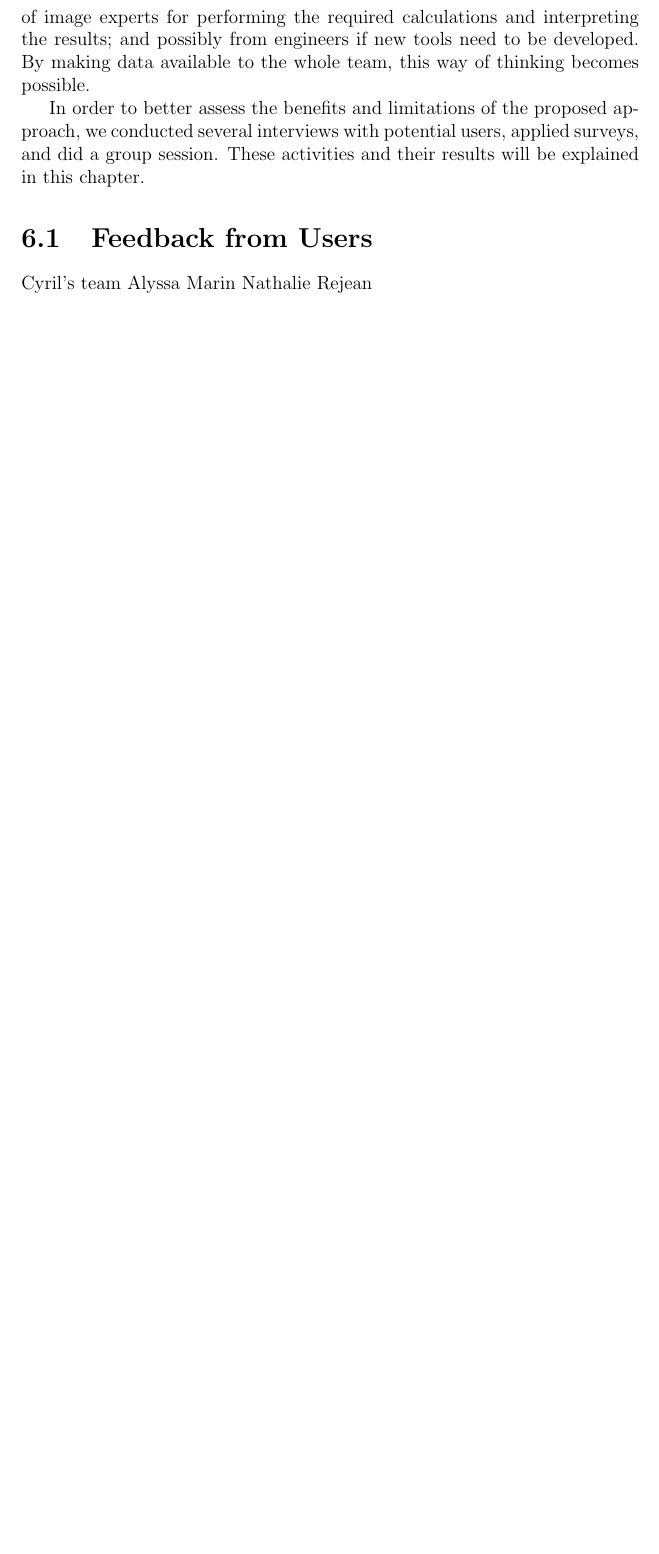
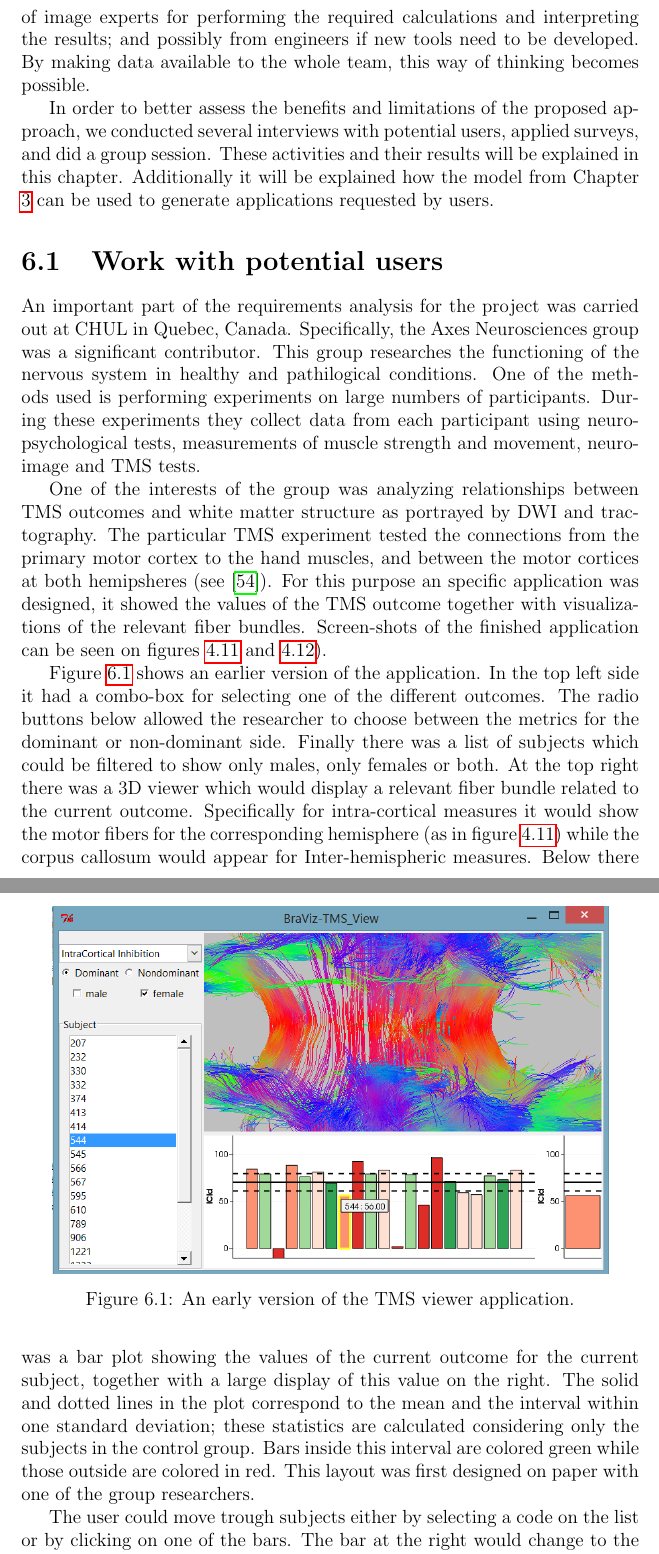
Before and after one commit to diego0020/disertation, a LaTeX thesis (main.tex, which reads 05_analysis.tex): part of page 115 of 127 before the commit and two parts of pages 115 and 116 of 131 after it, the two joined at a grey line, cut so that both start at the same text, the shorter picture padded with empty space. Compiled offline with pdfLaTeX.

Commit message:
tms view

```diff
--- a/05_analysis.tex
+++ b/05_analysis.tex
@@ -6,20 +6,38 @@ When this project started we had access to numerous image analysis and visualiza
 
 The current project was conceived to address these issues. Using the proposed tools it is possible to access image data instantaneously,  for image experts, but also for experts from different domains. In addition these images are showed with context and they can be linked to additional information of a given subject. Scalar features extracted from image data can be visually analyzed together with clinical data. In this way outliers immediately draw attention, can be identified and analyzed in more detail. Experts from all domains can access spatial data, think about it, and propose analyzes. In contrast, before most analyzes involving spatial data were proposed by image experts and limited to existing tools. These analyzes will still need the help of image experts for performing the required calculations and interpreting the results; and possibly from engineers if new tools need to be developed. By making data available to the whole team, this way of thinking becomes possible.
 
-%¿Como ha anvanzado nuestra comprension del problema?
-%¿de los datos?
-%¿de los usuarios?
-%¿de las necesidades?
-In order to better assess the benefits and limitations of the proposed approach, we conducted several interviews with potential users, applied surveys, and did a group session. These activities and their results will be explained in this chapter.
+% ¿Como ha anvanzado nuestra comprension del problema?
+% ¿de los datos?
+% ¿de los usuarios?
+% ¿de las necesidades?
+In order to better assess the benefits and limitations of the proposed approach, we conducted several interviews with potential users, applied surveys, and did a group session. These activities and their results will be explained in this chapter. Additionally it will be explained how the model from Chapter \ref{chap_model} can be used to generate applications requested by users.
 
-%¿qué problemas nuevos han surgido?
-%¿qué oportunidades?
-%¿hacia dónde vamos?
+% ¿qué problemas nuevos han surgido?
+% ¿qué oportunidades?
+% ¿hacia dónde vamos?
 
-\section{Feedback from Users}
+\section{Work with potential users}
 
-Cyril's team
-Alyssa
-Marin
-Nathalie
-Rejean
+An important part of the requirements analysis for the project was carried out at CHUL in Quebec, Canada. Specifically, the Axes Neurosciences group was a significant contributor. This group researches the functioning of the nervous system in healthy and pathilogical conditions. One of the methods used is performing experiments on large numbers of participants. During these experiments they collect data from each participant using neuro-psychological tests, measurements of muscle strength and movement, neuro-image and TMS tests.
+
+% Knwoldedge depends on the hypotheses, and the hypotheses on the technology available for testing the questions raised.
+
+%Description of the lab, software used, prism, aabel, statistica, labchart, excel,
+% Cyril's team
+% Cyril's TMS publication
+%The tms applications
+
+One of the interests of the group was analyzing relationships between TMS outcomes and white matter structure as portrayed by DWI and tractography. The particular TMS experiment tested the connections from the primary motor cortex to the hand muscles, and between the motor cortices at both hemipsheres (see \autocite{schneider_cerebral_2012}). For this purpose an specific application was designed, it showed the values of the TMS outcome together with visualizations of the relevant fiber bundles. Screen-shots of the finished application can be seen on figures \ref{fig_tms_1} and \ref{fig_tms_2}).
+
+\begin{figure}
+	\centering
+		\includegraphics[width=0.90\textwidth]{figures/analysis/tms_view_early}
+	\caption{An early version of the TMS viewer application.}
+	\label{fig_tms_view_early}
+\end{figure}
+
+Figure \ref{fig_tms_view_early} shows an earlier version of the application. In the top left side it had a combo-box for selecting one of the different outcomes. The radio buttons below allowed the researcher to choose between the metrics for the dominant or non-dominant side. Finally there was a list of subjects which could be filtered to show only males, only females or both. At the top right there was a 3D viewer which would display a relevant fiber bundle related to the current outcome. Specifically for intra-cortical measures it would show the motor fibers for the corresponding hemisphere (as in figure \ref{fig_tms_1}) while the corpus callosum would appear for Inter-hemispheric measures.
+Below there was a bar plot showing the values of the current outcome for the current subject, together with a large display of this value on the right. The solid and dotted lines in the plot correspond to the mean and the interval within one standard deviation; these statistics are calculated considering only the subjects in the control group. Bars inside this interval are colored green while those outside are colored in red.
+This layout was first designed on paper with one of the group researchers.
+
+The user could move trough subjects either by selecting a code on the list or by clicking on one of the bars. The bar at the right would change to the new value, using a transition to accentuate the difference. The image will also change to that of the new subject. This simple tool allows the researcher to navigate between the TMS-outcomes while looking at the underlying white matter structure.
```
Also changed, not shown: figures/analysis/tms_view_early.png (added), figures/analysis/tms_view_motor.png (added), figures/coordinate_systems.pdf, figures/historic/tms_2.png, 05_analysis.tex (44 more changed lines), 1 other file.
